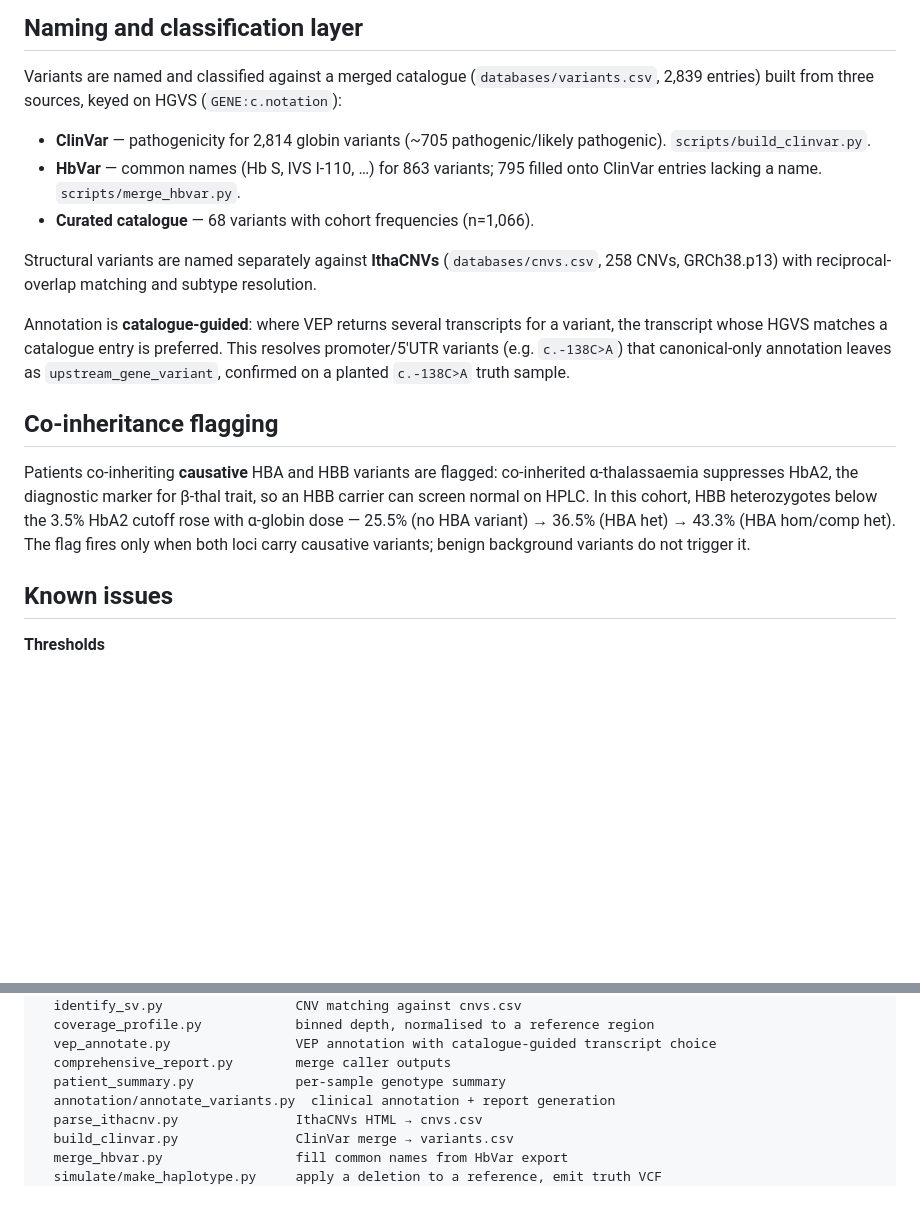
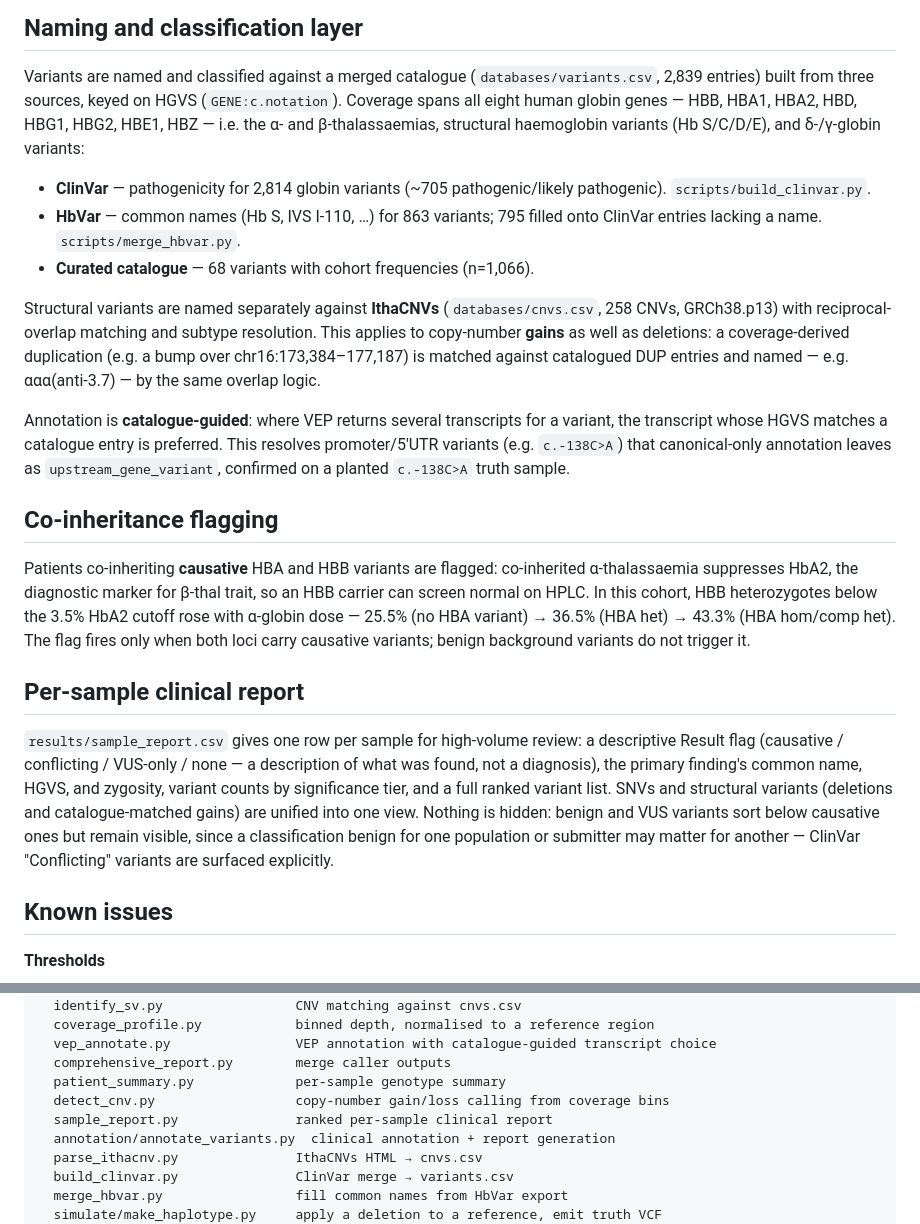
Before and after one commit to nublalatheef759/nanoglobin, a Markdown page: README.md, 2 parts joined by grey strips. GitHub-like rendering; blank space fills up the shorter version.

Commit message:
Add ranked per-sample clinical report + CNV gain detection (catalogue-matched); B-fixes (zygosity, annotate_structural, β-file, --bed_fn, declared outputs); README updates

```diff
--- a/README.md
+++ b/README.md
@@ -117,7 +117,9 @@ separate cleanly on **depth**, not QUAL. Filter is now `FILTER=PASS` +
 
 Variants are named and classified against a merged catalogue
 (`databases/variants.csv`, 2,839 entries) built from three sources, keyed on HGVS
-(`GENE:c.notation`):
+(`GENE:c.notation`). Coverage spans all eight human globin genes — HBB, HBA1,
+HBA2, HBD, HBG1, HBG2, HBE1, HBZ — i.e. the α- and β-thalassaemias, structural
+haemoglobin variants (Hb S/C/D/E), and δ-/γ-globin variants:
 
 - **ClinVar** — pathogenicity for 2,814 globin variants (~705 pathogenic/likely
   pathogenic). `scripts/build_clinvar.py`.
@@ -127,7 +129,10 @@ Variants are named and classified against a merged catalogue
 
 Structural variants are named separately against **IthaCNVs**
 (`databases/cnvs.csv`, 258 CNVs, GRCh38.p13) with reciprocal-overlap matching and
-subtype resolution.
+subtype resolution. This applies to copy-number **gains** as well as deletions:
+a coverage-derived duplication (e.g. a bump over chr16:173,384–177,187) is matched
+against catalogued DUP entries and named — e.g. ααα(anti-3.7) — by the same
+overlap logic.
 
 Annotation is **catalogue-guided**: where VEP returns several transcripts for a
 variant, the transcript whose HGVS matches a catalogue entry is preferred. This
@@ -142,6 +147,18 @@ carrier can screen normal on HPLC. In this cohort, HBB heterozygotes below the
 3.5% HbA2 cutoff rose with α-globin dose — 25.5% (no HBA variant) → 36.5% (HBA het)
 → 43.3% (HBA hom/comp het). The flag fires only when both loci carry causative
 variants; benign background variants do not trigger it.
+
+## Per-sample clinical report
+
+`results/sample_report.csv` gives one row per sample for high-volume review:
+a descriptive Result flag (causative / conflicting / VUS-only / none — a
+description of what was found, not a diagnosis), the primary finding's common
+name, HGVS, and zygosity, variant counts by significance tier, and a full ranked
+variant list. SNVs and structural variants (deletions and catalogue-matched
+gains) are unified into one view. Nothing is hidden: benign and VUS variants sort
+below causative ones but remain visible, since a classification benign for one
+population or submitter may matter for another — ClinVar "Conflicting" variants
+are surfaced explicitly.
 
 ## Known issues
 
@@ -211,6 +228,8 @@ scripts/
   vep_annotate.py                VEP annotation with catalogue-guided transcript choice
   comprehensive_report.py        merge caller outputs
   patient_summary.py             per-sample genotype summary
+  detect_cnv.py                  copy-number gain/loss calling from coverage bins
+  sample_report.py               ranked per-sample clinical report
   annotation/annotate_variants.py  clinical annotation + report generation
   parse_ithacnv.py               IthaCNVs HTML → cnvs.csv
   build_clinvar.py               ClinVar merge → variants.csv
```
